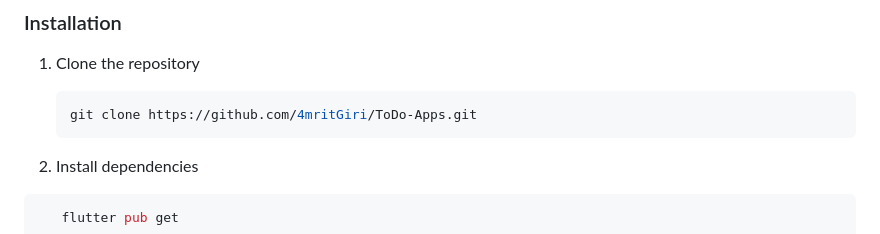
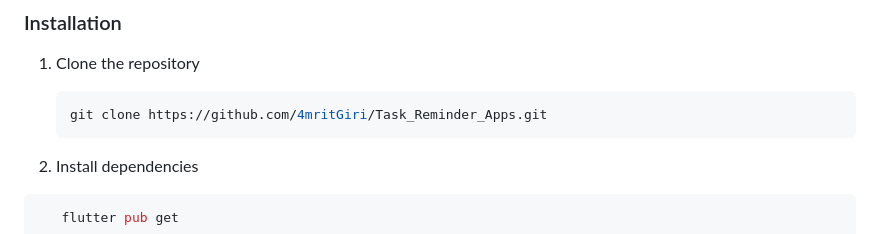
Before and after one commit to 4mritGiri/Task_Reminder_Apps, a Markdown page: README.md, the part around one of its changes. GitHub-like rendering.

Commit message:
Update download link in README.md

````diff
--- a/README.md
+++ b/README.md
@@ -122,7 +122,7 @@ For help getting started with Flutter, view
 1. Clone the repository
 
    ```sh
-   git clone https://github.com/4mritGiri/ToDo-Apps.git
+   git clone https://github.com/4mritGiri/Task_Reminder_Apps.git
    ```
 2. Install dependencies
 
````
Also changed, not shown: other parts of README.md (+2 -2 lines).
